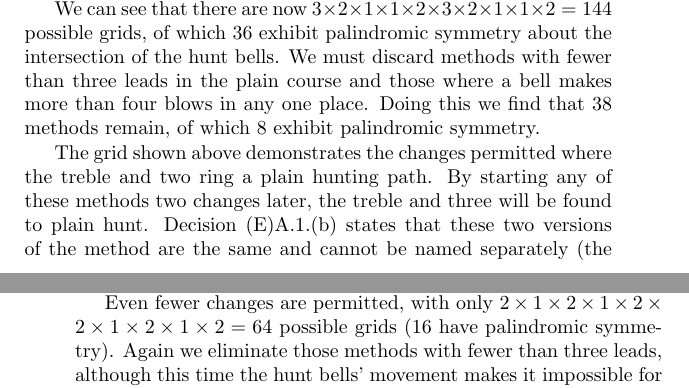
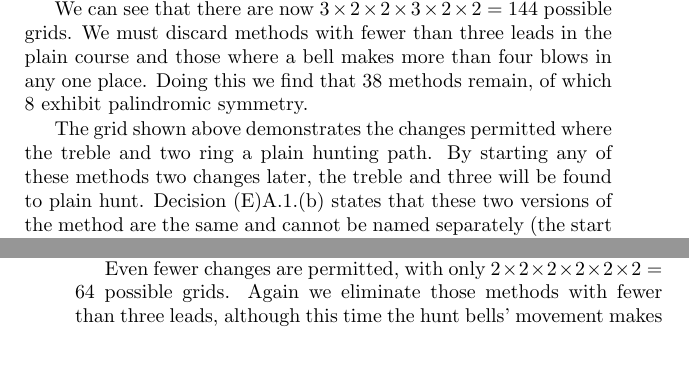
Before and after one commit to cccbr/methods-collections-doubles, a LaTeX book (doubles.tex, which reads docs/introduction.tex): two parts of pages 5 and 6 of 8, joined at a grey line, cut so that both start at the same text, the shorter picture padded with empty space. Compiled offline with pdfLaTeX.

Commit message:
Tweaks to introduction wording and formatting

```diff
--- a/docs/introduction.tex
+++ b/docs/introduction.tex
@@ -195,9 +195,7 @@ firstly where both the treble and the two plain hunt:
 \end{figure}
 
 We can see that there are now
-\(3\times2\times1\times1\times2\times3\times2\times1\times1\times 2 = 144\)
-possible grids, of which 36 exhibit palindromic symmetry about the intersection
-of the hunt bells.
+\(3 \times 2 \times 2 \times 3 \times 2 \times 2 = 144\) possible grids.
 We must discard methods with fewer than three leads in the plain course and
 those where a bell makes more than four blows in any one place.
 Doing this we find that 38 methods remain,
@@ -223,8 +221,7 @@ We now consider the situation where the treble and five plain hunt:
 \end{figure}
 
 Even fewer changes are permitted, with only
-\(2\times1\times2\times1\times2\times2\times1\times2\times1\times2 = 64\)
-possible grids (16 have palindromic symmetry).
+\(2 \times 2 \times 2 \times 2 \times 2 \times 2 = 64\) possible grids.
 Again we eliminate those methods with fewer than three leads,
 although this time the hunt bells’ movement makes it impossible for working
 bells to make more than four blows in one place.
```
Also changed, not shown: docs/introduction.tex (4 more changed lines).
